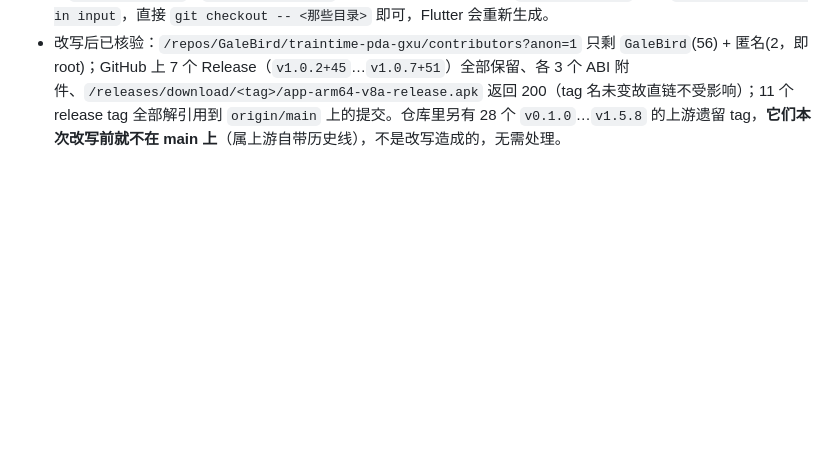
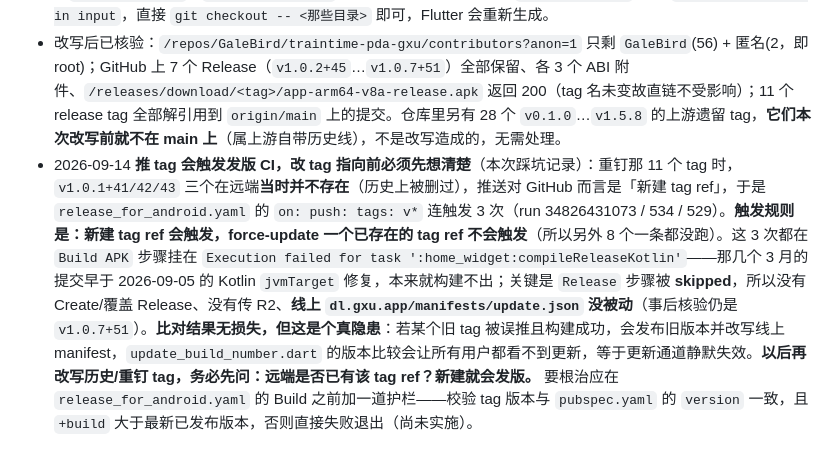
Before and after one commit to GaleBird/traintime-pda-gxu, a Markdown page: AGENTS.md, the part around the change. Rendered like a GitHub page; blank space fills up the shorter version.

Commit message:
docs: record tag-push triggers release CI
重钉 tag 时 v1.0.1+41/42/43 在远端本不存在，推送等于新建 tag ref，
触发了 release_for_android.yaml 的 on:push:tags 共 3 次。触发规则是
新建 tag ref 会触发、force-update 已存在的不会，记下来避免再踩。
3 次都失败在 home_widget:compileReleaseKotlin（旧提交早于 Kotlin
jvmTarget 修复），Release 步骤 skipped，线上 manifest 与 7 个 Release
均未受影响；同时记下若构建成功会降级 manifest 的隐患与护栏思路。

```diff
--- a/AGENTS.md
+++ b/AGENTS.md
@@ -257,3 +257,4 @@ Build examples:
 - 2026-09-14 **全量改写了提交历史以清除上述 trailer**（58 条提交，`git filter-branch --msg-filter`，已 `--force-with-lease` 推送到 `origin/main`，远端 `main` = `4f872501`）。改写只动提交信息：58 条提交的 tree 哈希 1:1 未变、作者/邮箱/日期/主题行均未变，仓库根树 `1026d456` 前后一致。**本地备份分支 `legacy/main-with-coauthor-trailers`（474b322e）只作回滚用，绝不要 push**——推上去会让带 trailer 的旧提交重新可达，贡献者图谱里 `claude` 就会回来。工具脚本在 `.codex_tmp/`（已被 gitignore，仅本机存在）。
 - 改写踩到的坑，将来若还要改写历史务必注意：(1) **改写 `main` 会孤立所有挂着旧的 release tag**，必须同步重钉，否则 tag 与 main 脱钩。本仓库 11 个 `v1.0.1+41`…`v1.0.7+51` 已按"新旧历史第 i 条提交互相对应"重钉（映射脚本 `.codex_tmp/repin_tags.sh`，重钉前校验 subject+tree 一致才动）。附注 tag 要用 `git cat-file tag "$ref" | sed "1s/^object .*/object $new/" | git mktag` 重建才能保住 tagger/日期/说明；**`sed` 必须写 `1s` 而不是 `0,/re/s//…/`**，后者空正则复用上一个正则会把 `object ` 字面量插回去、拼出坏 sha（报 `badObjectSha1`）。(2) 重钉本地 tag **之后** `--force-with-lease` 会因 lease 基准失效而对 tag 报 `stale info` 拒绝推送，要改成逐 ref 显式给旧远端值 `--force-with-lease=refs/tags/X:<旧sha>`（旧值先 `git ls-remote --tags origin` 存一份）。推 `main` 本身用 `--force-with-lease=main:<旧sha>` 可正常成功，因为基准是在改写前取的。(3) 生成文件（`linux/flutter/`、`windows/flutter/`）里只有 CRLF/LF 差异时 `git stash push` 会报 `No valid patches in input`，直接 `git checkout -- <那些目录>` 即可，Flutter 会重新生成。
 - 改写后已核验：`/repos/GaleBird/traintime-pda-gxu/contributors?anon=1` 只剩 `GaleBird`(56) + 匿名(2，即 root)；GitHub 上 7 个 Release（`v1.0.2+45`…`v1.0.7+51`）全部保留、各 3 个 ABI 附件、`/releases/download/<tag>/app-arm64-v8a-release.apk` 返回 200（tag 名未变故直链不受影响）；11 个 release tag 全部解引用到 `origin/main` 上的提交。仓库里另有 28 个 `v0.1.0`…`v1.5.8` 的上游遗留 tag，**它们本次改写前就不在 main 上**（属上游自带历史线），不是改写造成的，无需处理。
+- 2026-09-14 **推 tag 会触发发版 CI，改 tag 指向前必须先想清楚**（本次踩坑记录）：重钉那 11 个 tag 时，`v1.0.1+41/42/43` 三个在远端**当时并不存在**（历史上被删过），推送对 GitHub 而言是「新建 tag ref」，于是 `release_for_android.yaml` 的 `on: push: tags: v*` 连触发 3 次（run 34826431073 / 534 / 529）。**触发规则是：新建 tag ref 会触发，force-update 一个已存在的 tag ref 不会触发**（所以另外 8 个一条都没跑）。这 3 次都在 `Build APK` 步骤挂在 `Execution failed for task ':home_widget:compileReleaseKotlin'`——那几个 3 月的提交早于 2026-09-05 的 Kotlin `jvmTarget` 修复，本来就构建不出；关键是 `Release` 步骤被 **skipped**，所以没有 Create/覆盖 Release、没有传 R2、**线上 `dl.gxu.app/manifests/update.json` 没被动**（事后核验仍是 `v1.0.7+51`）。**比对结果无损失，但这是个真隐患**：若某个旧 tag 被误推且构建成功，会发布旧版本并改写线上 manifest，`update_build_number.dart` 的版本比较会让所有用户都看不到更新，等于更新通道静默失效。**以后再改写历史/重钉 tag，务必先问：远端是否已有该 tag ref？新建就会发版。** 要根治应在 `release_for_android.yaml` 的 Build 之前加一道护栏——校验 tag 版本与 `pubspec.yaml` 的 `version` 一致，且 `+build` 大于最新已发布版本，否则直接失败退出（尚未实施）。
```
